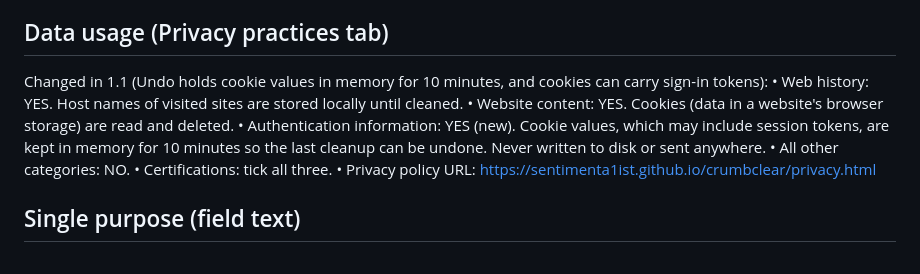
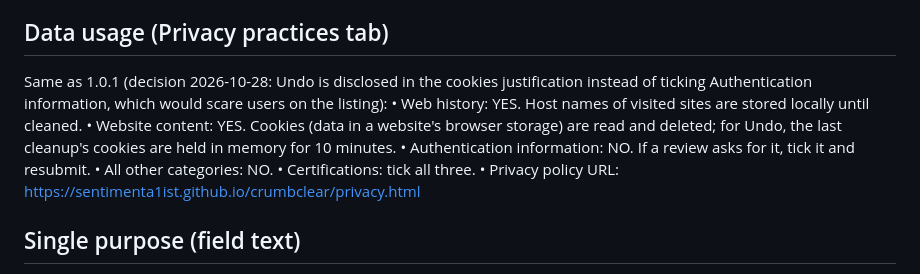
Before and after one commit to Sentimenta1ist/crumbclear, a Markdown page: LISTING.md, the part around the change. GitHub-like rendering.

Commit message:
Listing: keep 1.0.1 data disclosure, Undo covered by the cookies justification

```diff
--- a/LISTING.md
+++ b/LISTING.md
@@ -205,10 +205,10 @@ Bez serwerów, analityki i reklam. Ustawienia i listy zostają w przeglądarce.
 • Remote code: No. All code is in the package; src/vendor/tldts.js is the readable build of the MIT-licensed tldts 7.4.18 library (Public Suffix List data).
 
 ## Data usage (Privacy practices tab)
-Changed in 1.1 (Undo holds cookie values in memory for 10 minutes, and cookies can carry sign-in tokens):
+Same as 1.0.1 (decision 2026-10-28: Undo is disclosed in the cookies justification instead of ticking Authentication information, which would scare users on the listing):
 • Web history: YES. Host names of visited sites are stored locally until cleaned.
-• Website content: YES. Cookies (data in a website's browser storage) are read and deleted.
-• Authentication information: YES (new). Cookie values, which may include session tokens, are kept in memory for 10 minutes so the last cleanup can be undone. Never written to disk or sent anywhere.
+• Website content: YES. Cookies (data in a website's browser storage) are read and deleted; for Undo, the last cleanup's cookies are held in memory for 10 minutes.
+• Authentication information: NO. If a review asks for it, tick it and resubmit.
 • All other categories: NO.
 • Certifications: tick all three.
 • Privacy policy URL: https://sentimenta1ist.github.io/crumbclear/privacy.html
```
